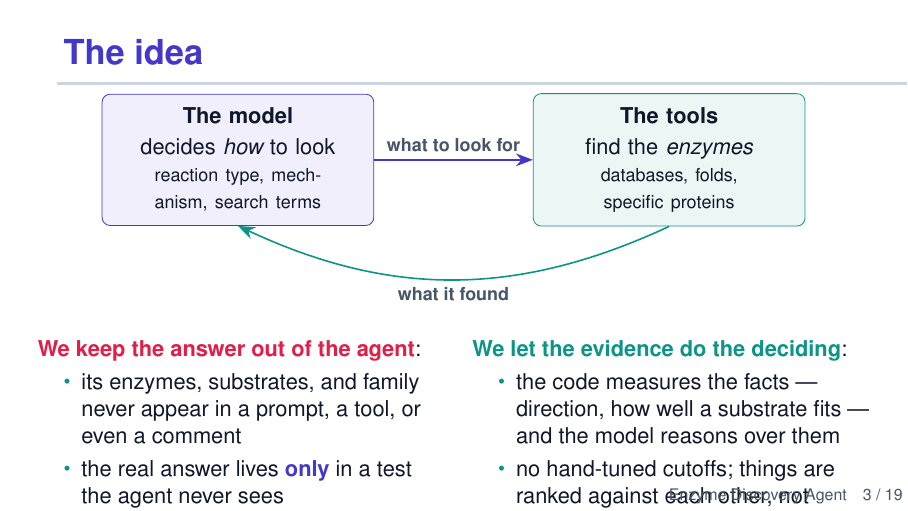
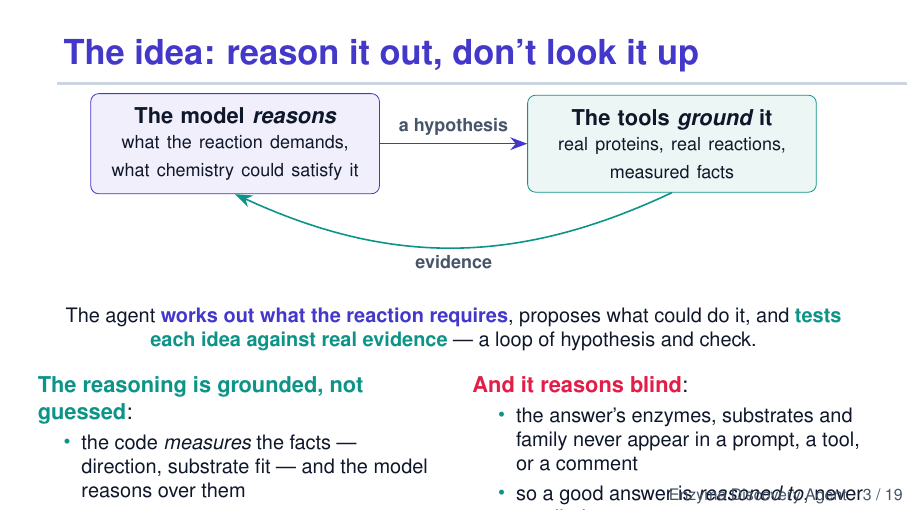
Before and after one commit to Ray16/Enzyme_agent, LaTeX slides (enzyme_discovery_agent/slides/enzyme_discovery_agent.tex): page 3 of 19. Compiled offline with pdfLaTeX.

Commit message:
auto: update enzyme_discovery_agent.tex (2026-08-31 09:18:57)
Automated per-file commit by Claude Code PostToolUse hook.

Co-Authored-By: Claude Opus 4.8 (1M context) <noreply@anthropic.com>

```diff
--- a/enzyme_discovery_agent/slides/enzyme_discovery_agent.tex
+++ b/enzyme_discovery_agent/slides/enzyme_discovery_agent.tex
@@ -106,31 +106,38 @@
 \end{frame}
 
 % ---------- Core principle ----------
-\begin{frame}{The idea}
+\begin{frame}{The idea: reason it out, don't look it up}
   \begin{center}
     \begin{tikzpicture}[every node/.style={font=\small},node distance=10mm]
-      \node[draw=brand,fill=brand!8,rounded corners,text width=4.3cm,align=center,inner sep=7pt,font=\bfseries] (llm)
-        {The model\\[2pt]\normalfont decides \emph{how} to look\\ \normalfont\footnotesize reaction type, mechanism, search terms};
-      \node[right=28mm of llm,draw=brand2,fill=brand2!8,rounded corners,text width=4.3cm,align=center,inner sep=7pt,font=\bfseries] (tools)
-        {The tools\\[2pt]\normalfont find the \emph{enzymes}\\ \normalfont\footnotesize databases, folds, specific proteins};
-      \draw[-{Stealth[length=3mm]},thick,brand] (llm) -- node[above,font=\footnotesize\bfseries,text=muted]{what to look for} (tools);
-      \draw[-{Stealth[length=3mm]},thick,brand2] (tools.south) to[bend left=25] node[below,font=\footnotesize\bfseries,text=muted]{what it found} (llm.south);
+      \node[draw=brand,fill=brand!8,rounded corners,text width=4.6cm,align=center,inner sep=7pt,font=\bfseries] (llm)
+        {The model \emph{reasons}\\[2pt]\normalfont\footnotesize what the reaction demands,\\ what chemistry could satisfy it};
+      \node[right=26mm of llm,draw=brand2,fill=brand2!8,rounded corners,text width=4.6cm,align=center,inner sep=7pt,font=\bfseries] (tools)
+        {The tools \emph{ground} it\\[2pt]\normalfont\footnotesize real proteins, real reactions,\\ measured facts};
+      \draw[-{Stealth[length=3mm]},thick,brand] (llm) -- node[above,font=\footnotesize\bfseries,text=muted]{a hypothesis} (tools);
+      \draw[-{Stealth[length=3mm]},thick,brand2] (tools.south) to[bend left=25] node[below,font=\footnotesize\bfseries,text=muted]{evidence} (llm.south);
     \end{tikzpicture}
   \end{center}
-  \vspace{0.4em}
+  \vspace{0.3em}
+  \begin{center}\small
+    The agent \hl{works out what the reaction requires}, proposes what could do it,
+    and \hlt{tests each idea against real evidence} — a loop of hypothesis and check.
+  \end{center}
+  \vspace{0.3em}
   \begin{columns}[T]
     \begin{column}{0.5\textwidth}
-      \hla{We keep the answer out of the agent}:
-      \begin{itemize}
-        \item its enzymes, substrates, and family never appear in a prompt, a tool, or even a comment
-        \item the real answer lives \hl{only} in a test the agent never sees
+      \hlt{The reasoning is grounded, not guessed}:
+      \begin{itemize}\small
+        \item the code \emph{measures} the facts — direction, substrate fit — and the
+          model reasons over them
+        \item no hand-tuned cutoffs; ideas are weighed against evidence, not magic numbers
       \end{itemize}
     \end{column}
     \begin{column}{0.5\textwidth}
-      \hlt{We let the evidence do the deciding}:
-      \begin{itemize}
-        \item the code measures the facts — direction, how well a substrate fits — and the model reasons over them
-        \item no hand-tuned cutoffs; things are ranked against each other, not against magic numbers
+      \hla{And it reasons blind}:
+      \begin{itemize}\small
+        \item the answer's enzymes, substrates and family never appear in a prompt,
+          a tool, or a comment
+        \item so a good answer is \emph{reasoned to}, never recalled
       \end{itemize}
     \end{column}
   \end{columns}
```
